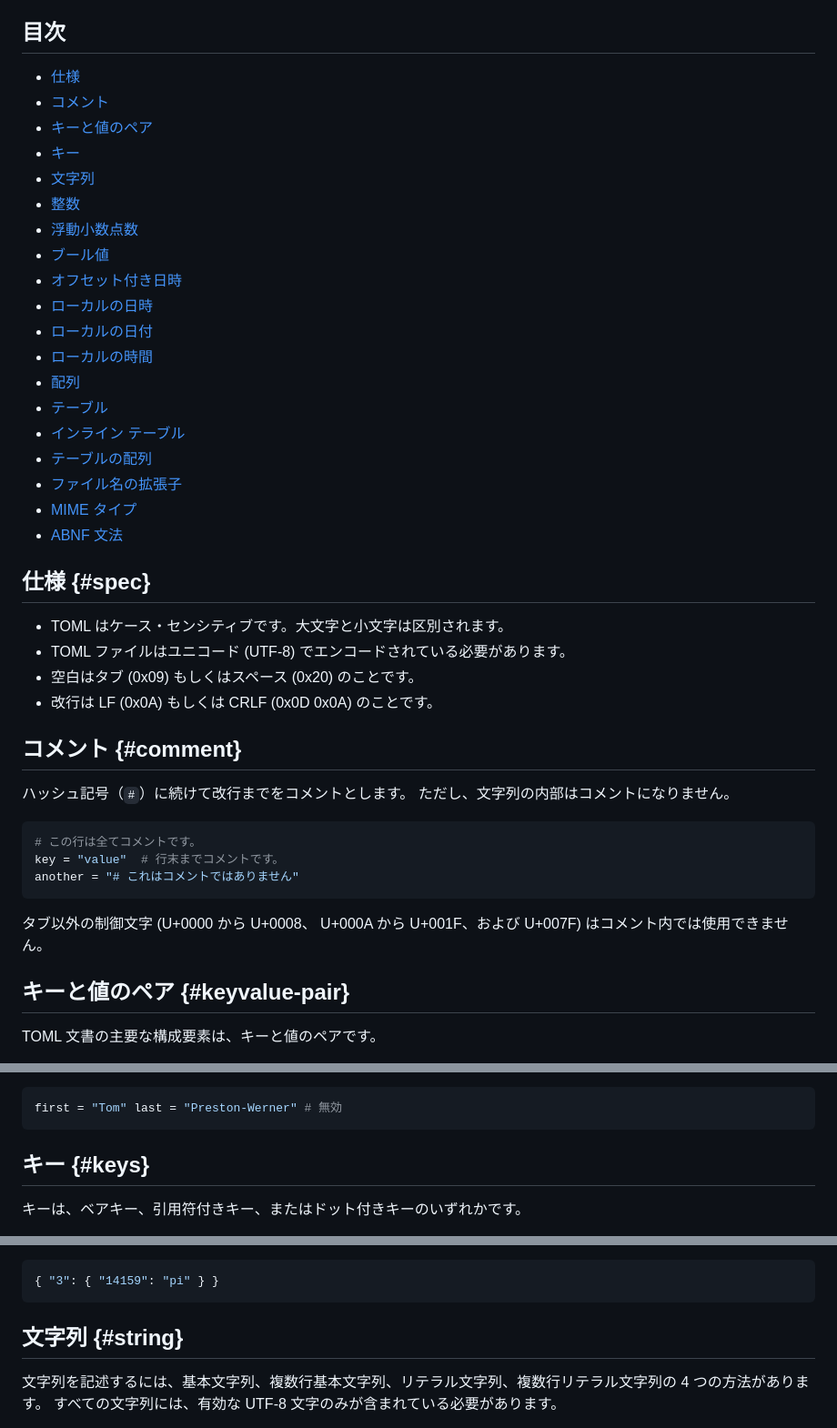
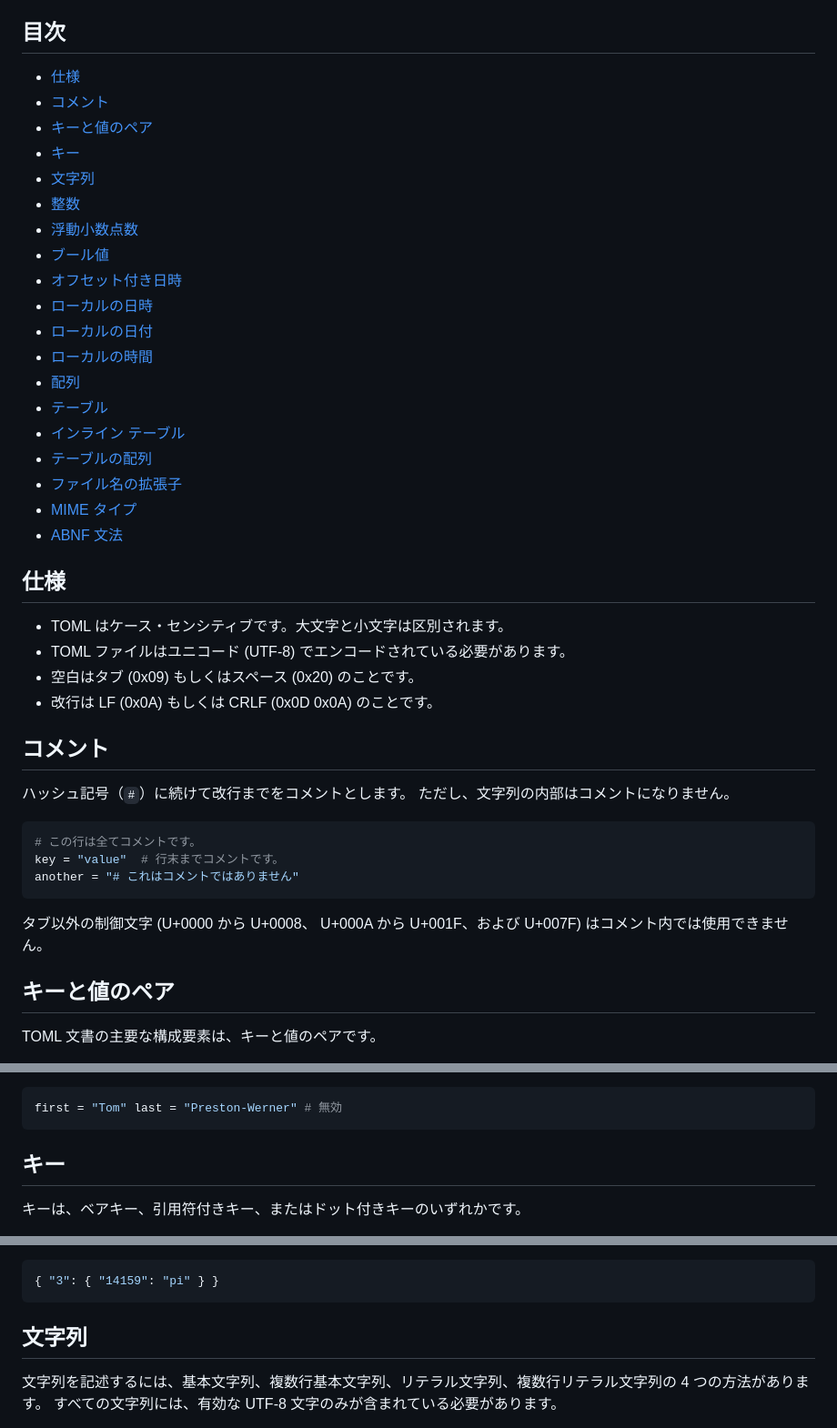
Before and after one commit to toml-lang/toml.io, a Markdown page: specs/ja/v1.0.0.md, 3 parts joined by grey strips. Shown at 91% size. GitHub-like rendering.

````diff
--- a/specs/ja/v1.0.0.md
+++ b/specs/ja/v1.0.0.md
@@ -37,5 +37,5 @@ TOML は、明白なセマンティクスによって読みやすい最小限の
 
-仕様 {#spec}
+仕様
 ----
 
 * TOML はケース・センシティブです。大文字と小文字は区別されます。
@@ -43,7 +43,7 @@ TOML は、明白なセマンティクスによって読みやすい最小限の
 * 空白はタブ (0x09) もしくはスペース (0x20) のことです。
 * 改行は LF (0x0A) もしくは CRLF (0x0D 0x0A) のことです。
 
-コメント {#comment}
+コメント
 -------
 
 ハッシュ記号（`#`）に続けて改行までをコメントとします。
@@ -57,7 +57,7 @@ another = "# これはコメントではありません"
 
 タブ以外の制御文字 (U+0000 から U+0008、 U+000A から U+001F、および U+007F) はコメント内では使用できません。
 
-キーと値のペア {#keyvalue-pair}
+キーと値のペア
 --------------
 
 TOML 文書の主要な構成要素は、キーと値のペアです。
@@ -96,7 +96,7 @@ key = # 無効
 first = "Tom" last = "Preston-Werner" # 無効
 ```
 
-キー {#keys}
+キー
 ----
 
 キーは、ベアキー、引用符付きキー、またはドット付きキーのいずれかです。
@@ -245,7 +245,7 @@ orange.color = "orange"
 { "3": { "14159": "pi" } }
 ```
 
-文字列 {#string}
+文字列
 ------
 
 文字列を記述するには、基本文字列、複数行基本文字列、リテラル文字列、複数行リテラル文字列の 4 つの方法があります。
````
Also changed, not shown: other parts of specs/ja/v1.0.0.md (+33 -33 lines).
